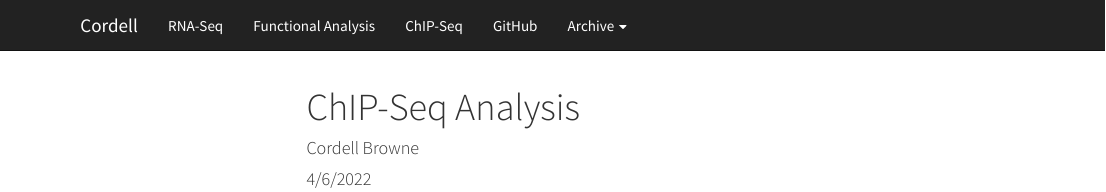
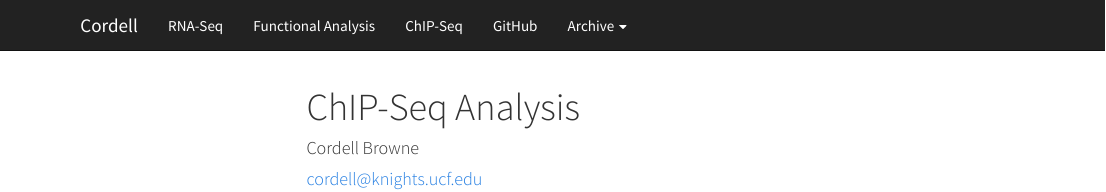
Before and after one commit to C0RD3LL/portfolio-0.01, an R Markdown document (ChIP.Rmd): the page in a window 1100 px wide, from its top. Rendered offline with R 4.5, knitr and Pandoc, with nearby package versions; menus at the side of the page are left out.

Commit message:
date to email

```diff
--- a/ChIP.Rmd
+++ b/ChIP.Rmd
@@ -1,7 +1,7 @@
 ---
 title: "ChIP-Seq Analysis"
 author: "Cordell Browne"
-date: "4/6/2022"
+date: "cordell@knights.ucf.edu"
 output:
   html_document:
     theme: cosmo
```
Also changed, not shown: functional.Rmd (+1 -1 lines), 2 other files.
